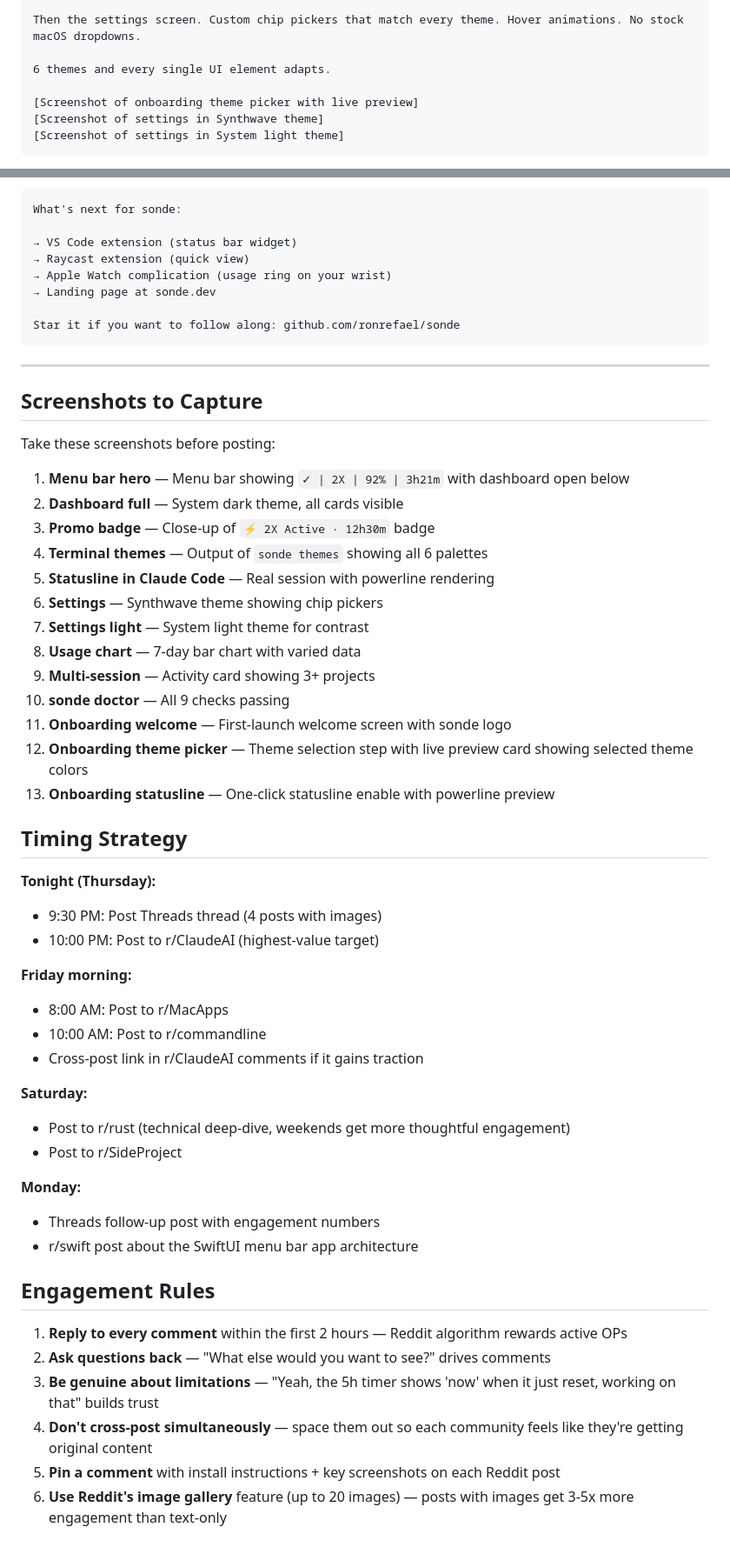
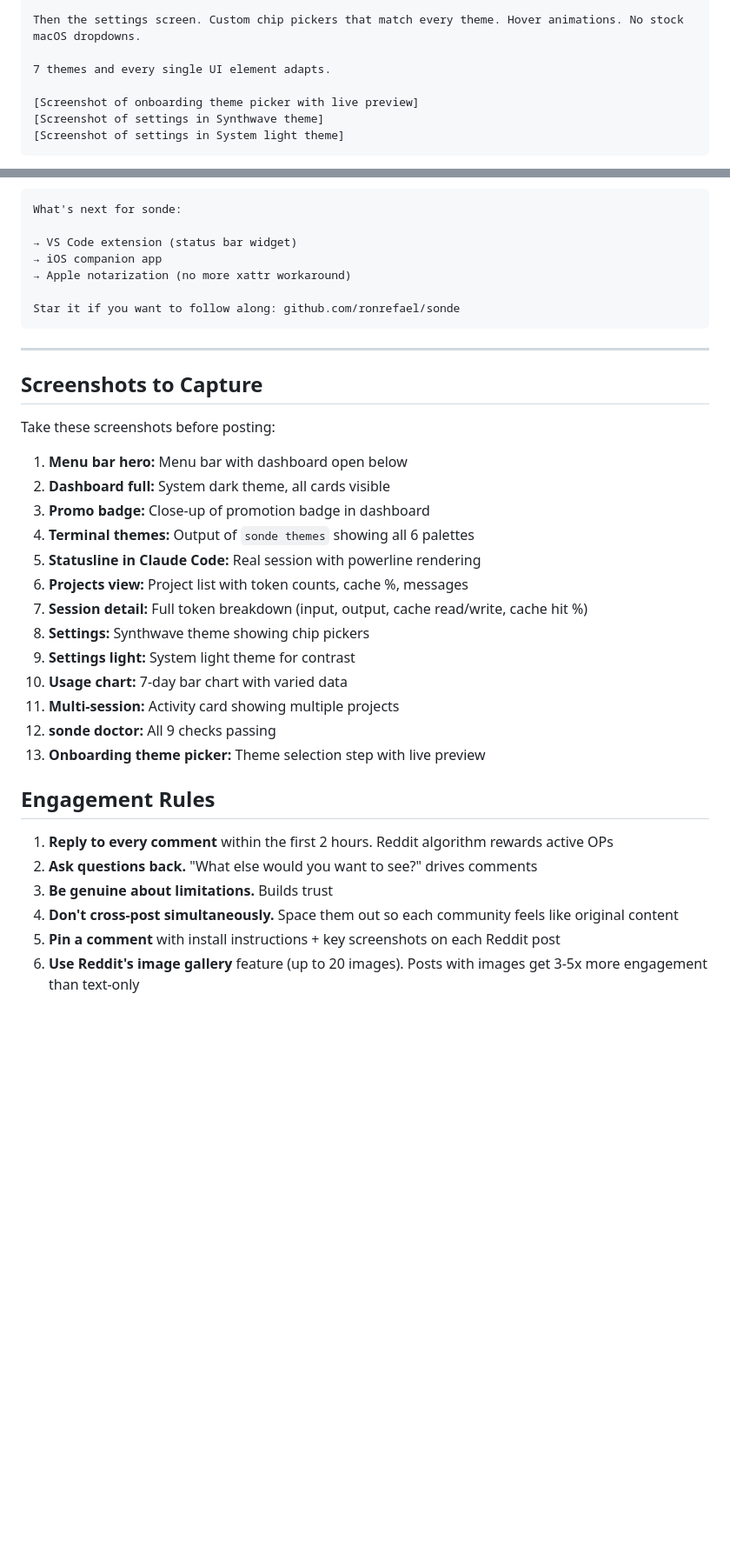
Before and after one commit to ronrefael/sonde, a Markdown page: SOCIAL_MEDIA_PLAN.md, 2 parts joined by grey strips. Shown at 87% size. GitHub-like rendering; blank space fills up the shorter version.

````diff
--- a/SOCIAL_MEDIA_PLAN.md
+++ b/SOCIAL_MEDIA_PLAN.md
@@ -226,7 +252,7 @@ The onboarding.
 
 Then the settings screen. Custom chip pickers that match every theme. Hover animations. No stock macOS dropdowns.
 
-6 themes and every single UI element adapts.
+7 themes and every single UI element adapts.
 
 [Screenshot of onboarding theme picker with live preview]
 [Screenshot of settings in Synthwave theme]
@@ -251,9 +277,8 @@ This is how auth should work in developer tools.
 What's next for sonde:
 
 → VS Code extension (status bar widget)
-→ Raycast extension (quick view)
-→ Apple Watch complication (usage ring on your wrist)
-→ Landing page at sonde.dev
+→ iOS companion app
+→ Apple notarization (no more xattr workaround)
 
 Star it if you want to follow along: github.com/ronrefael/sonde
 ```
@@ -264,44 +289,25 @@ Star it if you want to follow along: github.com/ronrefael/sonde
 
 Take these screenshots before posting:
 
-1. **Menu bar hero** — Menu bar showing `✓ | 2X | 92% | 3h21m` with dashboard open below
-2. **Dashboard full** — System dark theme, all cards visible
-3. **Promo badge** — Close-up of `⚡ 2X Active · 12h30m` badge
-4. **Terminal themes** — Output of `sonde themes` showing all 6 palettes
-5. **Statusline in Claude Code** — Real session with powerline rendering
-6. **Settings** — Synthwave theme showing chip pickers
-7. **Settings light** — System light theme for contrast
-8. **Usage chart** — 7-day bar chart with varied data
-9. **Multi-session** — Activity card showing 3+ projects
-10. **sonde doctor** — All 9 checks passing
-11. **Onboarding welcome** — First-launch welcome screen with sonde logo
-12. **Onboarding theme picker** — Theme selection step with live preview card showing selected theme colors
-13. **Onboarding statusline** — One-click statusline enable with powerline preview
-
-## Timing Strategy
-
-**Tonight (Thursday):**
-- 9:30 PM: Post Threads thread (4 posts with images)
-- 10:00 PM: Post to r/ClaudeAI (highest-value target)
-
-**Friday morning:**
-- 8:00 AM: Post to r/MacApps
-- 10:00 AM: Post to r/commandline
-- Cross-post link in r/ClaudeAI comments if it gains traction
-
-**Saturday:**
-- Post to r/rust (technical deep-dive, weekends get more thoughtful engagement)
-- Post to r/SideProject
-
-**Monday:**
-- Threads follow-up post with engagement numbers
-- r/swift post about the SwiftUI menu bar app architecture
+1. **Menu bar hero:** Menu bar with dashboard open below
+2. **Dashboard full:** System dark theme, all cards visible
+3. **Promo badge:** Close-up of promotion badge in dashboard
+4. **Terminal themes:** Output of `sonde themes` showing all 6 palettes
+5. **Statusline in Claude Code:** Real session with powerline rendering
+6. **Projects view:** Project list with token counts, cache %, messages
+7. **Session detail:** Full token breakdown (input, output, cache read/write, cache hit %)
+8. **Settings:** Synthwave theme showing chip pickers
+9. **Settings light:** System light theme for contrast
+10. **Usage chart:** 7-day bar chart with varied data
+11. **Multi-session:** Activity card showing multiple projects
+12. **sonde doctor:** All 9 checks passing
+13. **Onboarding theme picker:** Theme selection step with live preview
 
 ## Engagement Rules
 
-1. **Reply to every comment** within the first 2 hours — Reddit algorithm rewards active OPs
-2. **Ask questions back** — "What else would you want to see?" drives comments
-3. **Be genuine about limitations** — "Yeah, the 5h timer shows 'now' when it just reset, working on that" builds trust
-4. **Don't cross-post simultaneously** — space them out so each community feels like they're getting original content
+1. **Reply to every comment** within the first 2 hours. Reddit algorithm rewards active OPs
+2. **Ask questions back.** "What else would you want to see?" drives comments
+3. **Be genuine about limitations.** Builds trust
+4. **Don't cross-post simultaneously.** Space them out so each community feels like original content
 5. **Pin a comment** with install instructions + key screenshots on each Reddit post
-6. **Use Reddit's image gallery** feature (up to 20 images) — posts with images get 3-5x more engagement than text-only
+6. **Use Reddit's image gallery** feature (up to 20 images). Posts with images get 3-5x more engagement than text-only
````
Also changed, not shown: other parts of SOCIAL_MEDIA_PLAN.md (+81 -55 lines).
